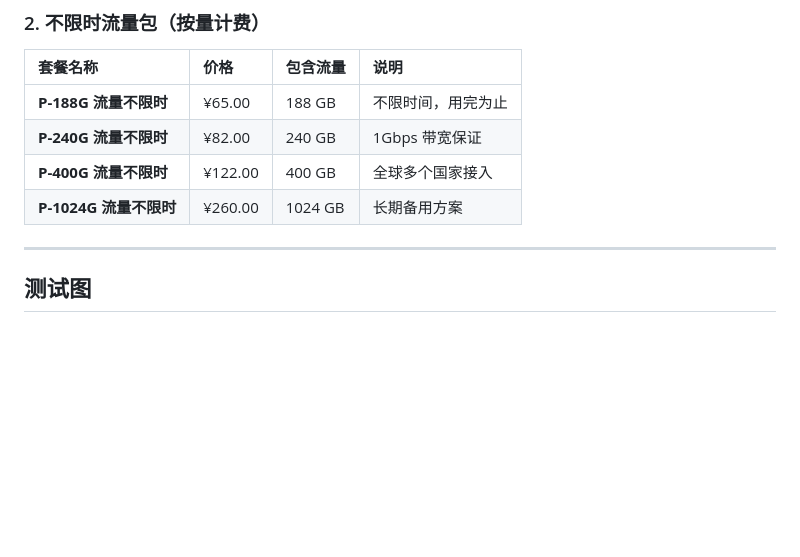
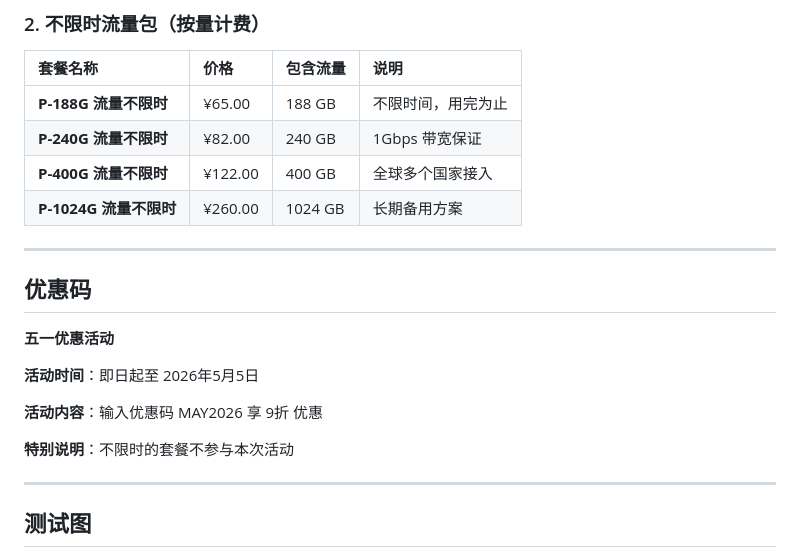
Before and after one commit to jichangbaike/xsus, a Markdown page: README.md, the part around one of its changes. Drawn GitHub-style; blank space fills up the shorter version.

```diff
--- a/README.md
+++ b/README.md
@@ -64,6 +64,17 @@ XSUS 提供周期付套餐与不限时流量包两种模式。
 | **P-240G 流量不限时** | ¥82.00 | 240 GB | 1Gbps 带宽保证 |
 | **P-400G 流量不限时** | ¥122.00 | 400 GB | 全球多个国家接入 |
 | **P-1024G 流量不限时** | ¥260.00 | 1024 GB | 长期备用方案 |
+
+---
+## 优惠码
+
+**五一优惠活动**
+
+**活动时间**：即日起至 2026年5月5日
+
+**活动内容**：输入优惠码 MAY2026 享 9折 优惠
+
+**特别说明**：不限时的套餐不参与本次活动
 
 ---
 ## 测试图
```
Also changed, not shown: other parts of README.md (+3 -3 lines).
